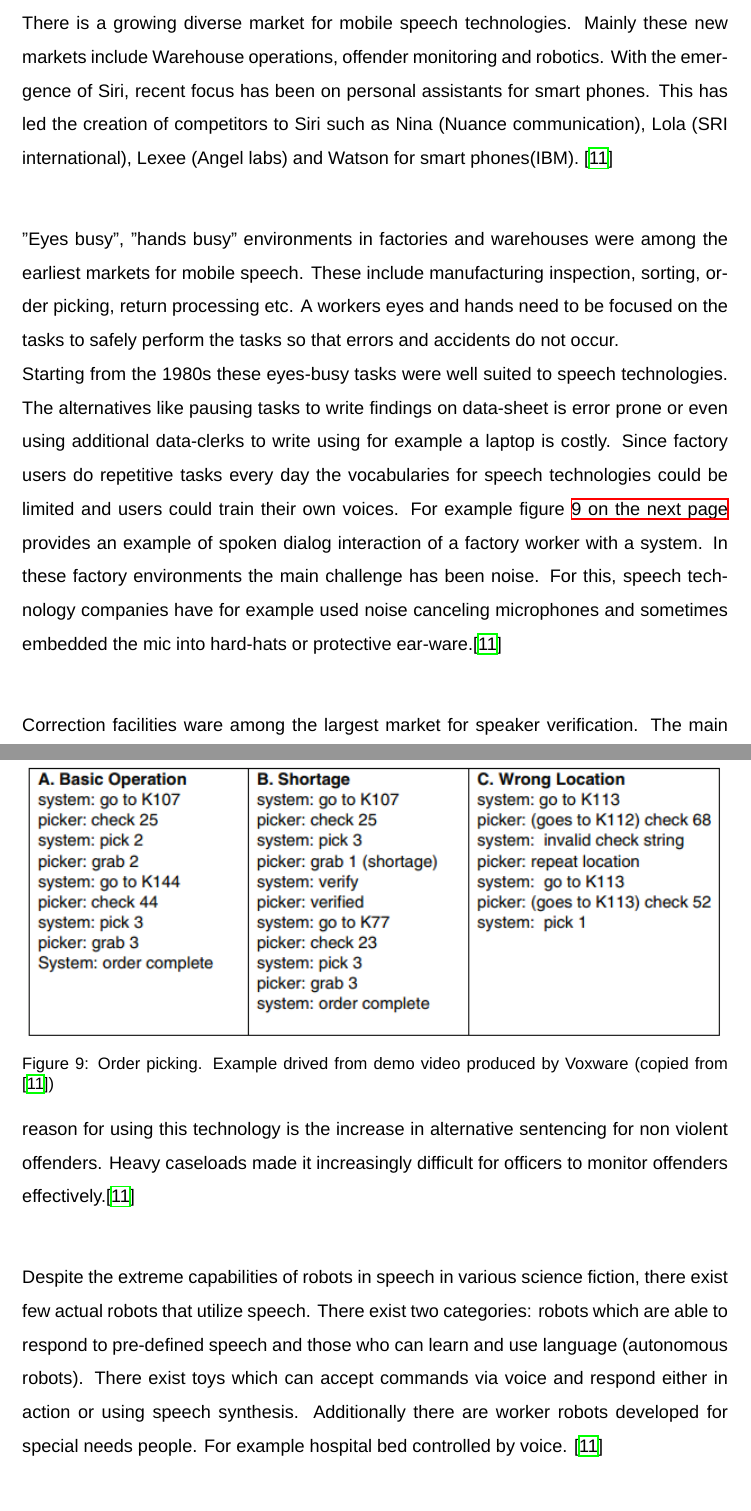
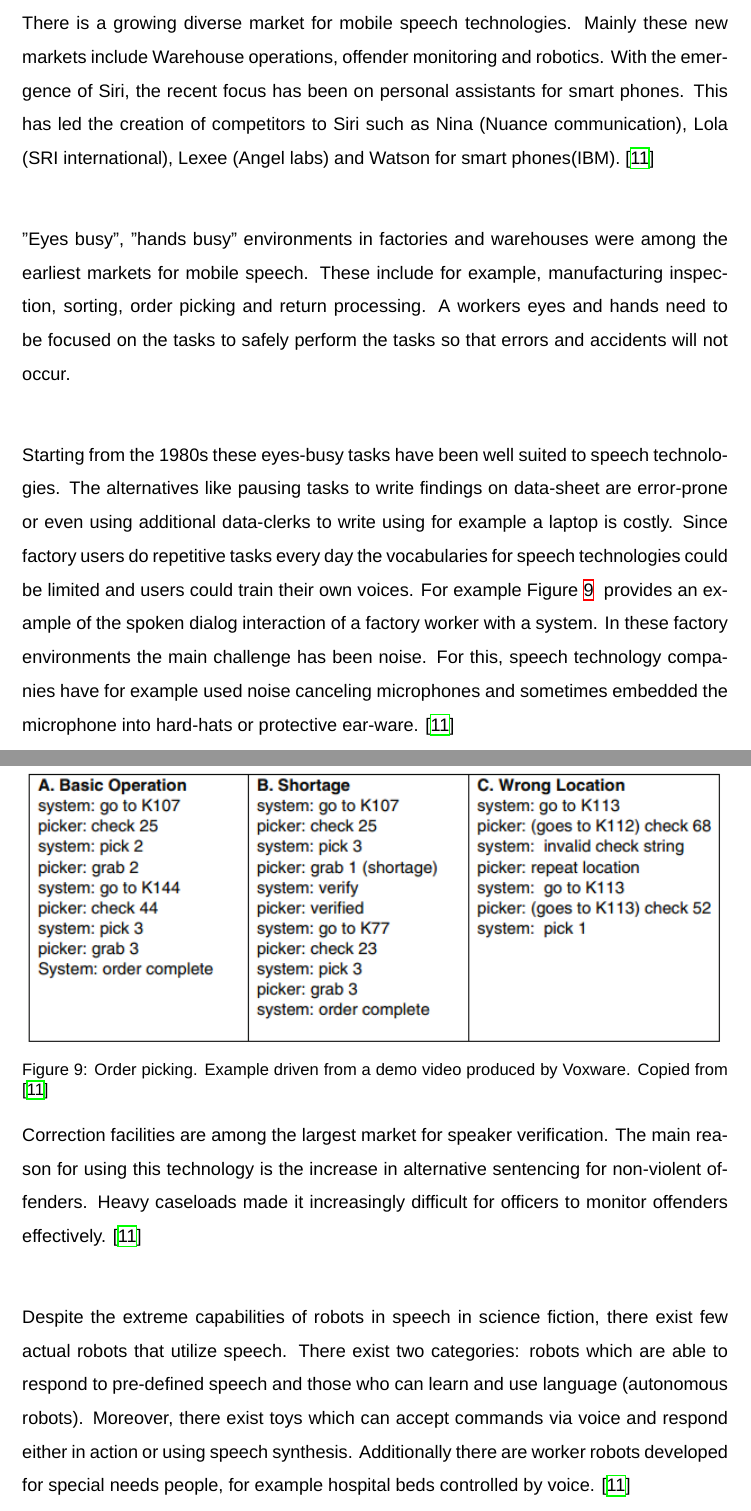
Before and after one commit to gude432/thesis, a LaTeX thesis (thesis.tex): two parts of pages 24 and 25 of 40, joined at a grey line, cut so that both start at the same text. Compiled offline with XeLaTeX.

Commit message:
edited section 4.4

```diff
--- a/thesis.tex
+++ b/thesis.tex
@@ -70,6 +70,15 @@ Olli Hämäläinen, Senior Lecturer
 \usepackage{verbatim}
 %for "easier" references
 \usepackage{varioref}
+\makeatletter
+\vref@addto\extrasenglish{%
+  \def\reftextfaceafter{}
+  \def\reftextfacebefore{}
+  \def\reftextafter{}
+  \def\reftextbefore{}
+  \def\reftextcurrent{}
+}
+\makeatother
 %forcing single line spacing in bibliography
 \DisemulatePackage{setspace}
 \usepackage{setspace}
@@ -783,21 +792,21 @@ Integrating a speech technology to a software has been difficult due to the fact
 Some of the institutions which are conducting research in speech technologies are shown in Table 3.
 
 \section{Emerging markets in mobile speech}
-There is a growing diverse market for mobile speech technologies. Mainly these new markets include Warehouse operations, offender monitoring and robotics. With the emergence of Siri, recent focus has been on personal assistants for smart phones. This has led the creation of competitors to Siri such as Nina (Nuance communication), Lola (SRI international), Lexee (Angel labs) and Watson for smart phones(IBM). \cite{markowitz}
+There is a growing diverse market for mobile speech technologies. Mainly these new markets include Warehouse operations, offender monitoring and robotics. With the emergence of Siri, the recent focus has been on personal assistants for smart phones. This has led the creation of competitors to Siri such as Nina (Nuance communication), Lola (SRI international), Lexee (Angel labs) and Watson for smart phones(IBM). \cite{markowitz}
 
-"Eyes busy", "hands busy" environments in factories and warehouses were among the earliest markets for mobile speech. These include manufacturing inspection, sorting, order picking, return processing etc. A workers eyes and hands need to be focused on the tasks to safely perform the tasks so that errors and accidents do not occur. \\ Starting from the 1980s these eyes-busy tasks were well suited to speech technologies. The alternatives like pausing tasks to write findings on data-sheet is error prone or even using additional data-clerks to write using for example a laptop is costly. Since factory users do repetitive tasks every day the vocabularies for speech technologies could be limited and users could train their own voices. For example figure \vref{fig:orderpicking} provides an example of spoken dialog interaction of a factory worker with a system. In these factory environments the main challenge has been noise. For this, speech technology companies have for example used noise canceling microphones and sometimes embedded the mic into hard-hats or protective ear-ware.\cite{markowitz}
+"Eyes busy", "hands busy" environments in factories and warehouses were among the earliest markets for mobile speech. These include for example, manufacturing inspection, sorting, order picking and return processing. A workers eyes and hands need to be focused on the tasks to safely perform the tasks so that errors and accidents will not occur.
+
+Starting from the 1980s these eyes-busy tasks have been well suited to speech technologies. The alternatives like pausing tasks to write findings on data-sheet are error-prone or even using additional data-clerks to write using for example a laptop is costly. Since factory users do repetitive tasks every day the vocabularies for speech technologies could be limited and users could train their own voices. For example Figure \vref{fig:orderpicking} provides an example of the spoken dialog interaction of a factory worker with a system. In these factory environments the main challenge has been noise. For this, speech technology companies have for example used noise canceling microphones and sometimes embedded the microphone into hard-hats or protective ear-ware. \cite{markowitz}
 
 \begin{figure}[h]
   \includegraphics[width=15cm]{orderpicking}
-  \caption{Order picking. Example drived from demo video produced by Voxware (copied from \cite{markowitz})}
+  \caption{Order picking. Example driven from a demo video produced by Voxware. Copied from \cite{markowitz}}
   \label{fig:orderpicking}
 \end{figure}
 
+Correction facilities are among the largest market for speaker verification. The main reason for using this technology is the increase in alternative sentencing for non-violent offenders. Heavy caseloads made it increasingly difficult for officers to monitor offenders effectively. \cite{markowitz}
 
-
-Correction facilities ware among the largest market for speaker verification. The main reason for using this technology is the increase in alternative sentencing for non violent offenders. Heavy caseloads made it increasingly difficult for officers to monitor offenders effectively.\cite{markowitz}
-
-Despite the extreme capabilities of robots in speech in various science fiction, there exist few actual robots that utilize speech. There exist two categories: robots which are able to respond to pre-defined speech and those who can learn and use language (autonomous robots). There exist toys which can accept commands via voice and respond either in action or using speech synthesis. Additionally there are worker robots developed for special needs people. For example hospital bed controlled by voice. \cite{markowitz}
+Despite the extreme capabilities of robots in speech in science fiction, there exist few actual robots that utilize speech. There exist two categories: robots which are able to respond to pre-defined speech and those who can learn and use language (autonomous robots). Moreover, there exist toys which can accept commands via voice and respond either in action or using speech synthesis. Additionally there are worker robots developed for special needs people, for example hospital beds controlled by voice. \cite{markowitz}
 
 \clearpage
 \chapter{Implementation}
```
Also changed, not shown: thesis.pdf, 3 other files.
